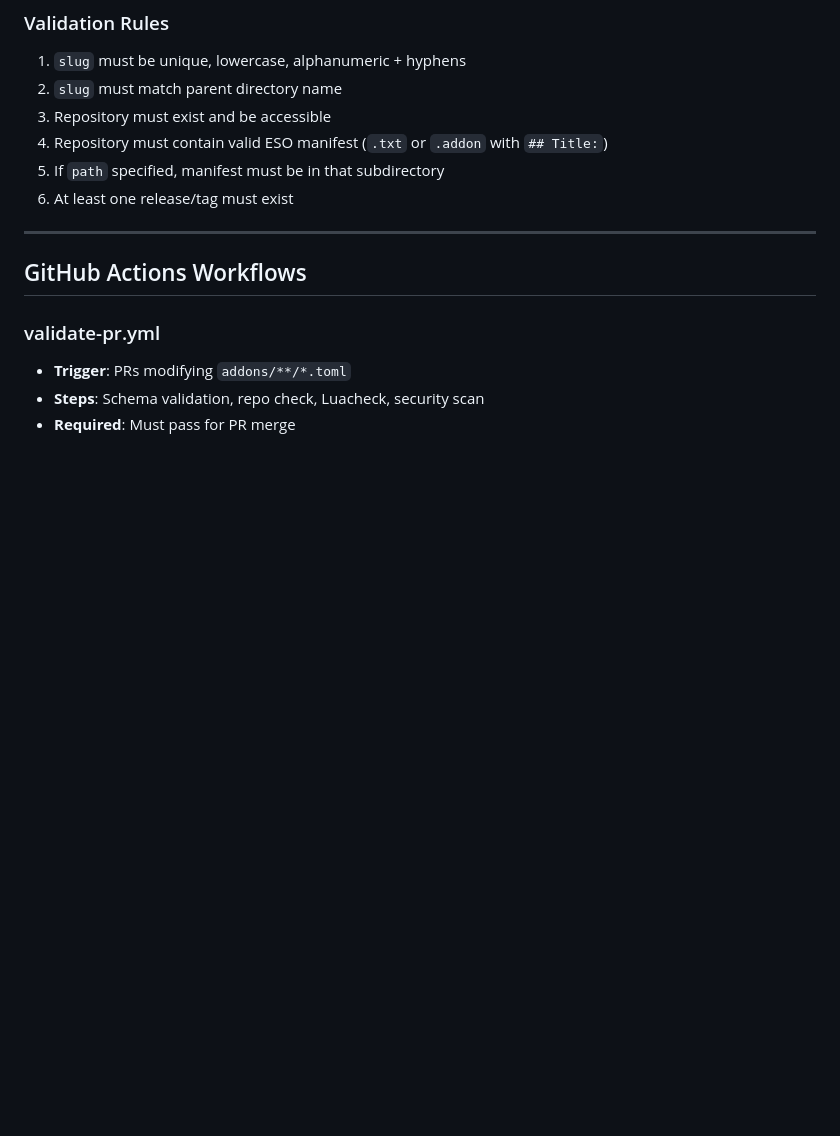
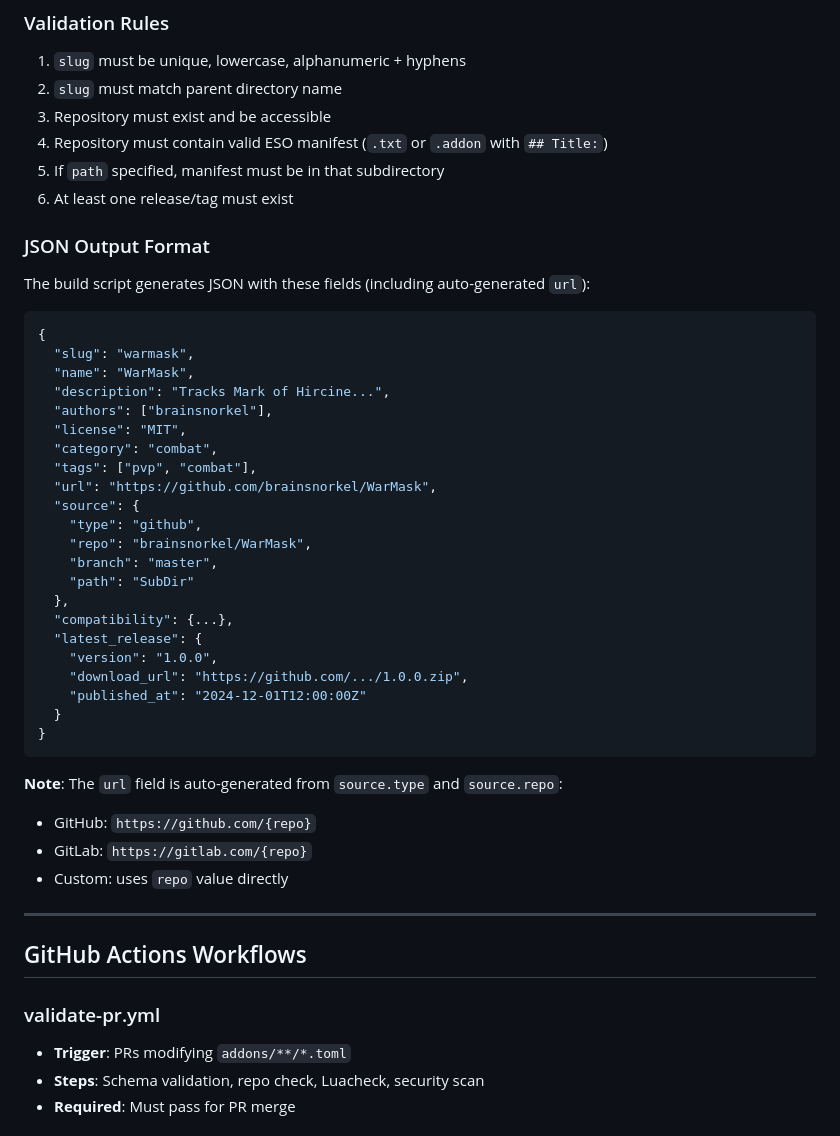
Before and after one commit to brainsnorkel/eso-addon-index, a Markdown page: CLAUDE.md, the part around the change. Rendered like a GitHub page; blank space fills up the shorter version.

Commit message:
docs: Add JSON output format with url field to CLAUDE.md
🤖 Generated with [Claude Code](https://claude.com/claude-code)

Co-Authored-By: Claude Opus 4.5 <noreply@anthropic.com>

````diff
--- a/CLAUDE.md
+++ b/CLAUDE.md
@@ -147,6 +147,40 @@ maps, miscellaneous, pvp, quests, roleplay, social, trading, ui
 5. If `path` specified, manifest must be in that subdirectory
 6. At least one release/tag must exist
 
+### JSON Output Format
+
+The build script generates JSON with these fields (including auto-generated `url`):
+
+```json
+{
+  "slug": "warmask",
+  "name": "WarMask",
+  "description": "Tracks Mark of Hircine...",
+  "authors": ["brainsnorkel"],
+  "license": "MIT",
+  "category": "combat",
+  "tags": ["pvp", "combat"],
+  "url": "https://github.com/brainsnorkel/WarMask",
+  "source": {
+    "type": "github",
+    "repo": "brainsnorkel/WarMask",
+    "branch": "master",
+    "path": "SubDir"
+  },
+  "compatibility": {...},
+  "latest_release": {
+    "version": "1.0.0",
+    "download_url": "https://github.com/.../1.0.0.zip",
+    "published_at": "2024-12-01T12:00:00Z"
+  }
+}
+```
+
+**Note**: The `url` field is auto-generated from `source.type` and `source.repo`:
+- GitHub: `https://github.com/{repo}`
+- GitLab: `https://gitlab.com/{repo}`
+- Custom: uses `repo` value directly
+
 ---
 
 ## GitHub Actions Workflows
````
